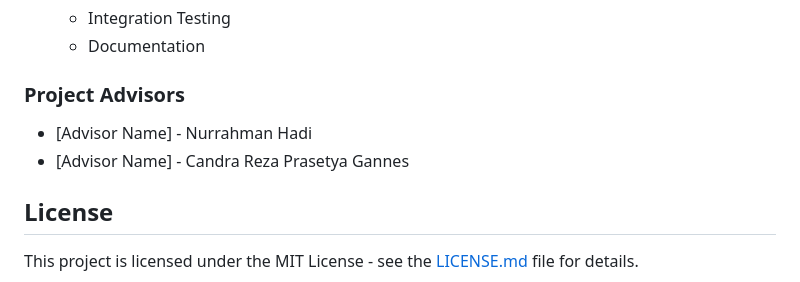
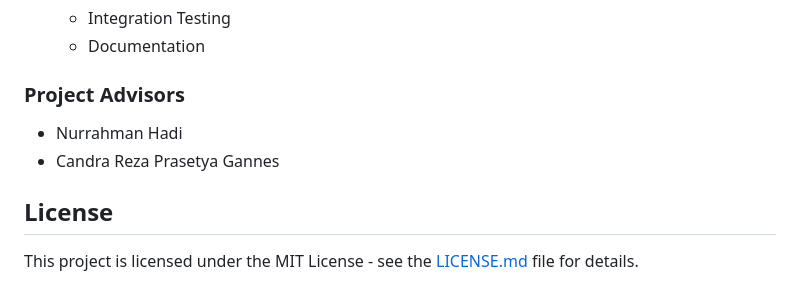
Before and after one commit to CeKulit/cekulit-ml, a Markdown page: README.md, the part around the change. GitHub-like rendering.

Commit message:
Update this README.md later ya

```diff
--- a/README.md
+++ b/README.md
@@ -298,8 +298,8 @@ def predict():
   - Documentation
 
 ### Project Advisors
-- [Advisor Name] - Nurrahman Hadi
-- [Advisor Name] - Candra Reza Prasetya Gannes
+- Nurrahman Hadi
+- Candra Reza Prasetya Gannes
 
 ## License
 This project is licensed under the MIT License - see the [LICENSE.md](LICENSE.md) file for details.
```
